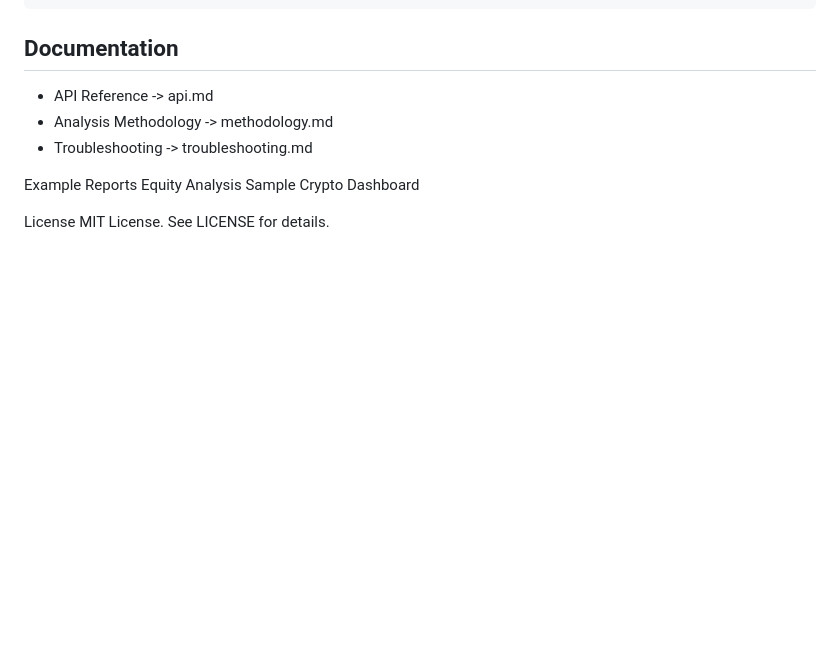
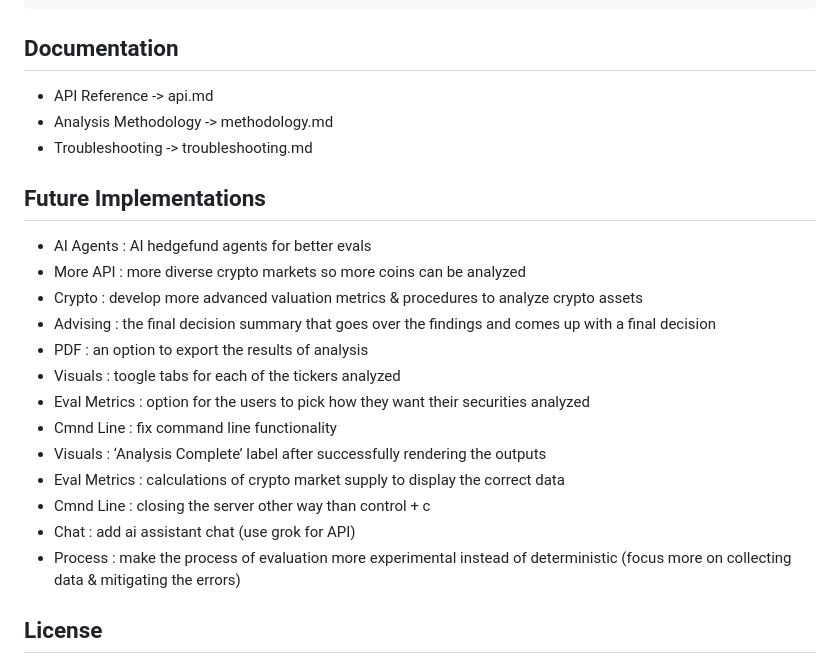
Before and after one commit to TFelbor/ai-financial-agent, a Markdown page: docs/readme.md, the part around the change. GitHub-like rendering; blank space fills up the shorter version.

```diff
--- a/docs/readme.md
+++ b/docs/readme.md
@@ -141,9 +141,23 @@ RiskEngine              | CVaR, portfolio optimization
 - Analysis Methodology   -> methodology.md
 - Troubleshooting        -> troubleshooting.md
 
-Example Reports
-Equity Analysis Sample
-Crypto Dashboard
 
-License
+## Future Implementations
+
+- AI Agents      :  AI hedgefund agents for better evals
+- More API       :  more diverse crypto markets so more coins can be analyzed
+- Crypto         :  develop more advanced valuation metrics & procedures to analyze crypto assets
+- Advising       :  the final decision summary that goes over the findings and comes up with a final decision
+- PDF            :  an option to export the results of analysis
+- Visuals        :  toogle tabs for each of the tickers analyzed
+- Eval Metrics   :  option for the users to pick how they want their securities analyzed
+- Cmnd Line      :  fix command line functionality
+- Visuals        :  ‘Analysis Complete’ label after successfully rendering the outputs
+- Eval Metrics   :  calculations of crypto market supply to display the correct data
+- Cmnd Line      :  closing the server other way than control + c
+- Chat           :  add ai assistant chat (use grok for API)
+- Process        :  make the process of evaluation more experimental instead of deterministic (focus more on collecting data & mitigating the errors)
+
+
+## License
 MIT License. See LICENSE for details.
```
